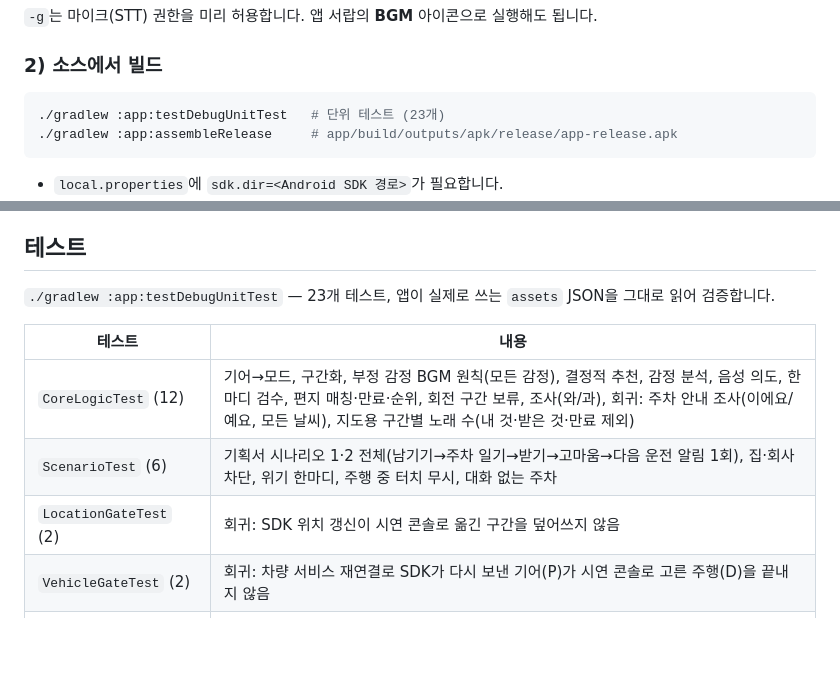
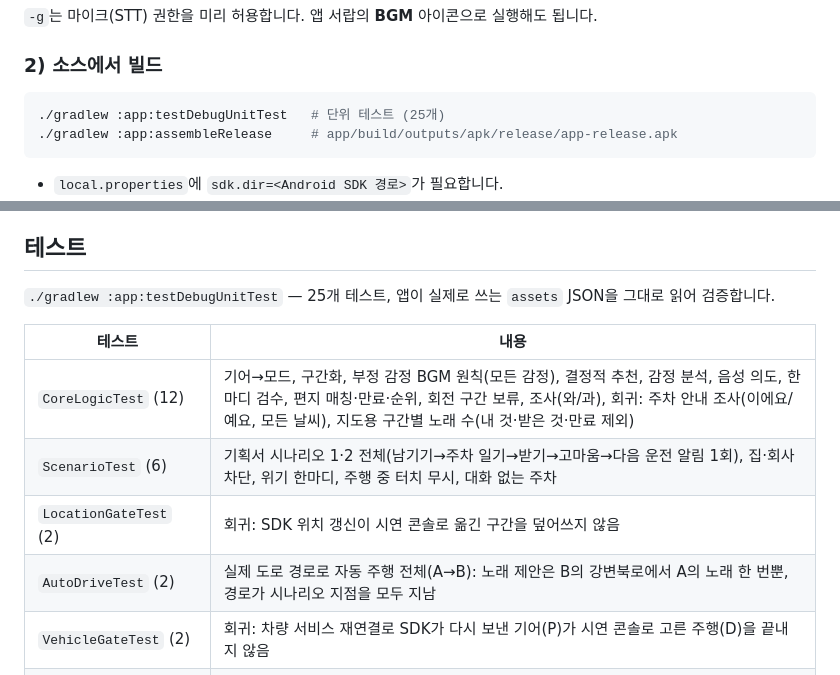
Before and after one commit to teamiam0320/BGM, a Markdown page: README.md, 2 parts joined by grey strips. Drawn GitHub-style; blank space fills up the shorter version.

````diff
--- a/README.md
+++ b/README.md
@@ -41,7 +41,7 @@ adb shell am start -n com.iam.bgm/.MainActivity
 ### 2) 소스에서 빌드
 
 ```bash
-./gradlew :app:testDebugUnitTest   # 단위 테스트 (23개)
+./gradlew :app:testDebugUnitTest   # 단위 테스트 (25개)
 ./gradlew :app:assembleRelease     # app/build/outputs/apk/release/app-release.apk
 ```
 
@@ -121,13 +132,14 @@ tools/generate_tracks.py   데모 음원 합성기 (저작권 문제 없는 자
 
 ## 테스트
 
-`./gradlew :app:testDebugUnitTest` — 23개 테스트, 앱이 실제로 쓰는 `assets` JSON을 그대로 읽어 검증합니다.
+`./gradlew :app:testDebugUnitTest` — 25개 테스트, 앱이 실제로 쓰는 `assets` JSON을 그대로 읽어 검증합니다.
 
 | 테스트 | 내용 |
 |---|---|
 | `CoreLogicTest` (12) | 기어→모드, 구간화, 부정 감정 BGM 원칙(모든 감정), 결정적 추천, 감정 분석, 음성 의도, 한마디 검수, 편지 매칭·만료·순위, 회전 구간 보류, 조사(와/과), 회귀: 주차 안내 조사(이에요/예요, 모든 날씨), 지도용 구간별 노래 수(내 것·받은 것·만료 제외) |
 | `ScenarioTest` (6) | 기획서 시나리오 1·2 전체(남기기→주차 일기→받기→고마움→다음 운전 알림 1회), 집·회사 차단, 위기 한마디, 주행 중 터치 무시, 대화 없는 주차 |
 | `LocationGateTest` (2) | 회귀: SDK 위치 갱신이 시연 콘솔로 옮긴 구간을 덮어쓰지 않음 |
+| `AutoDriveTest` (2) | 실제 도로 경로로 자동 주행 전체(A→B): 노래 제안은 B의 강변북로에서 A의 노래 한 번뿐, 경로가 시나리오 지점을 모두 지남 |
 | `VehicleGateTest` (2) | 회귀: 차량 서비스 재연결로 SDK가 다시 보낸 기어(P)가 시연 콘솔로 고른 주행(D)을 끝내지 않음 |
 | `ClockMonotonicTest` (1) | 회귀: 작성 시각이 현재보다 늦은 편지는 매칭되지 않음 → 시연 시계는 단조 증가 |
 
````
Also changed, not shown: other parts of README.md (+11 -0 lines), docs/screenshots/00_music_map.png, docs/screenshots/01_driving.png, docs/screenshots/04_receive_offer.png, 12 other files.
